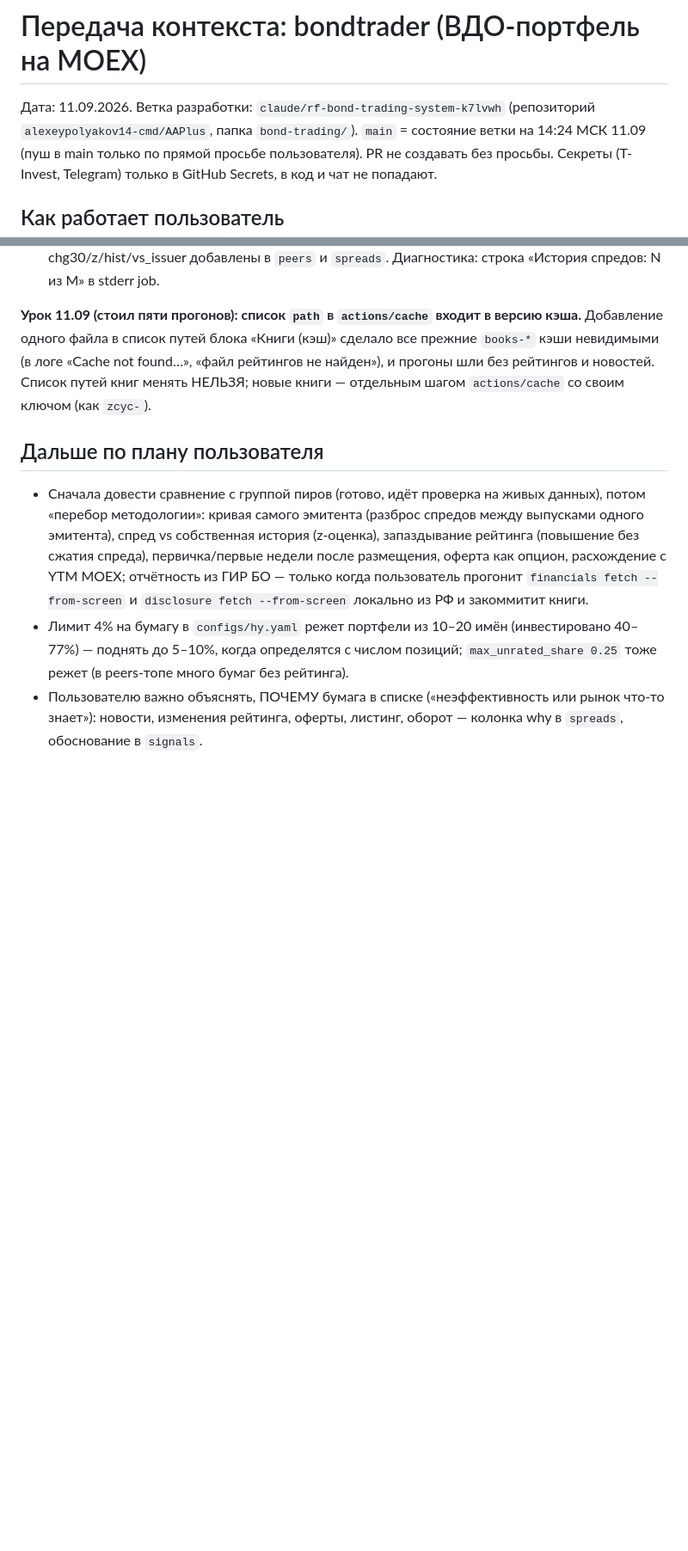
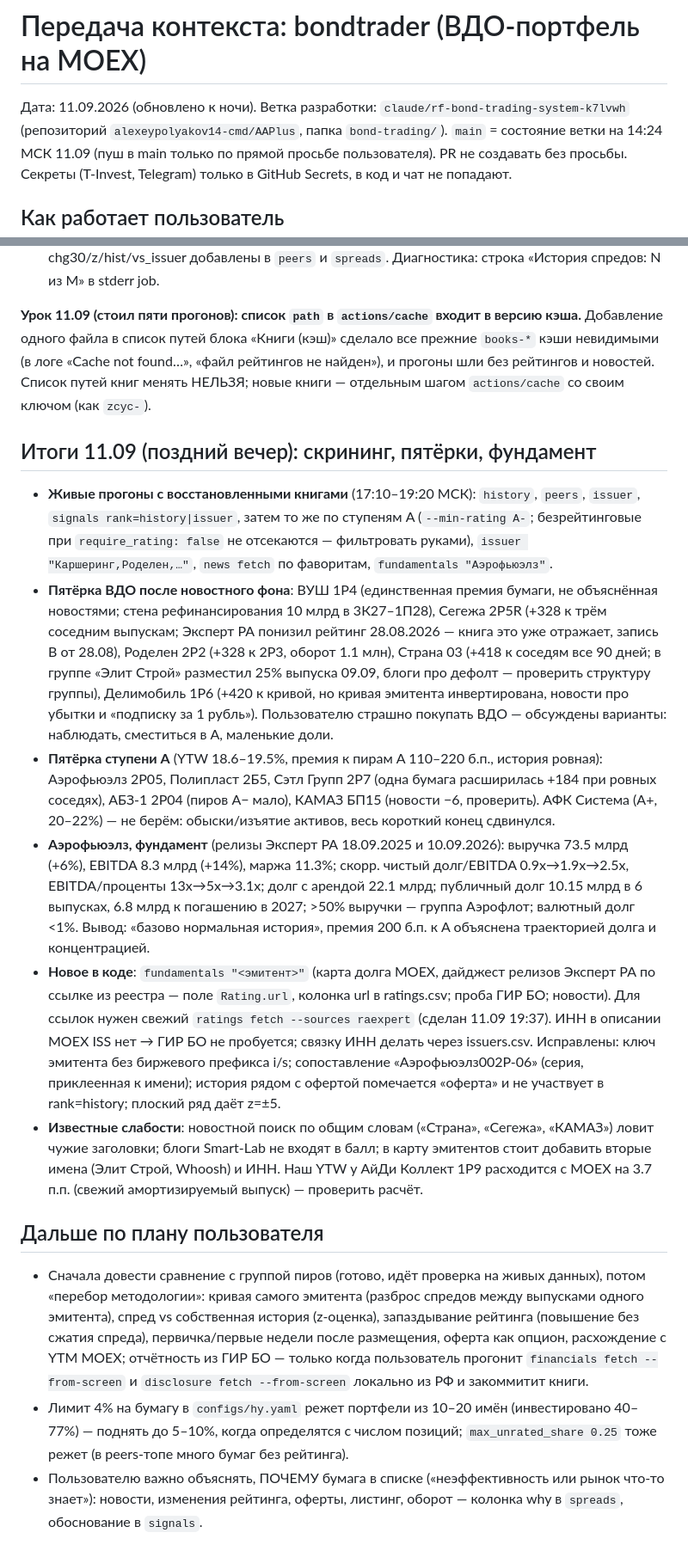
Before and after one commit to alexeypolyakov14-cmd/AAPlus, a Markdown page: bond-trading/HANDOFF.md, 2 parts joined by grey strips. Shown at 86% size. Drawn GitHub-style; blank space fills up the shorter version.

Commit message:
bond-trading: HANDOFF — итоги вечера 11.09 (пятёрки ВДО и A, фундамент Аэрофьюэлз, новое в коде, слабости)
Co-Authored-By: Claude Fable 5.1 <noreply@anthropic.com>
Claude-Session: https://claude.ai/code/session_01LdzZo19yom11Wr5gcsxpqm

```diff
--- a/bond-trading/HANDOFF.md
+++ b/bond-trading/HANDOFF.md
@@ -1,6 +1,6 @@
 # Передача контекста: bondtrader (ВДО-портфель на MOEX)
 
-Дата: 11.09.2026. Ветка разработки: `claude/rf-bond-trading-system-k7lvwh` (репозиторий `alexeypolyakov14-cmd/AAPlus`,
+Дата: 11.09.2026 (обновлено к ночи). Ветка разработки: `claude/rf-bond-trading-system-k7lvwh` (репозиторий `alexeypolyakov14-cmd/AAPlus`,
 папка `bond-trading/`). `main` = состояние ветки на 14:24 МСК 11.09 (пуш в main только по прямой просьбе пользователя).
 PR не создавать без просьбы. Секреты (T-Invest, Telegram) только в GitHub Secrets, в код и чат не попадают.
 
@@ -88,6 +88,33 @@ inputs={"cmd": "<аргументы bondtrader>"})` — job «Разовая к
 рейтингов не найден»), и прогоны шли без рейтингов и новостей. Список путей книг менять НЕЛЬЗЯ; новые книги — отдельным
 шагом `actions/cache` со своим ключом (как `zcyc-`).
 
+## Итоги 11.09 (поздний вечер): скрининг, пятёрки, фундамент
+- **Живые прогоны с восстановленными книгами** (17:10–19:20 МСК): `history`, `peers`, `issuer`, `signals rank=history|issuer`,
+  затем то же по ступеням A (`--min-rating A-`; безрейтинговые при `require_rating: false` не отсекаются — фильтровать
+  руками), `issuer "Каршеринг,Роделен,…"`, `news fetch` по фаворитам, `fundamentals "Аэрофьюэлз"`.
+- **Пятёрка ВДО после новостного фона**: ВУШ 1P4 (единственная премия бумаги, не объяснённая новостями; стена
+  рефинансирования 10 млрд в 3К27–1П28), Сегежа 2P5R (+328 к трём соседним выпускам; Эксперт РА понизил рейтинг
+  28.08.2026 — книга это уже отражает, запись B от 28.08), Роделен 2P2 (+328 к 2P3, оборот 1.1 млн), Страна 03
+  (+418 к соседям все 90 дней; в группе «Элит Строй» разместил 25% выпуска 09.09, блоги про дефолт — проверить
+  структуру группы), Делимобиль 1P6 (+420 к кривой, но кривая эмитента инвертирована, новости про убытки и
+  «подписку за 1 рубль»). Пользователю страшно покупать ВДО — обсуждены варианты: наблюдать, сместиться в A, маленькие доли.
+- **Пятёрка ступени A** (YTW 18.6–19.5%, премия к пирам A 110–220 б.п., история ровная): Аэрофьюэлз 2Р05, Полипласт 2Б5,
+  Сэтл Групп 2P7 (одна бумага расширилась +184 при ровных соседях), АБЗ-1 2Р04 (пиров A− мало), КАМАЗ БП15 (новости −6,
+  проверить). АФК Система (A+, 20–22%) — не берём: обыски/изъятие активов, весь короткий конец сдвинулся.
+- **Аэрофьюэлз, фундамент** (релизы Эксперт РА 18.09.2025 и 10.09.2026): выручка 73.5 млрд (+6%), EBITDA 8.3 млрд (+14%),
+  маржа 11.3%; скорр. чистый долг/EBITDA 0.9x→1.9x→2.5x, EBITDA/проценты 13x→5x→3.1x; долг с арендой 22.1 млрд;
+  публичный долг 10.15 млрд в 6 выпусках, 6.8 млрд к погашению в 2027; >50% выручки — группа Аэрофлот; валютный долг
+  <1%. Вывод: «базово нормальная история», премия 200 б.п. к A объяснена траекторией долга и концентрацией.
+- **Новое в коде**: `fundamentals "<эмитент>"` (карта долга MOEX, дайджест релизов Эксперт РА по ссылке из реестра —
+  поле `Rating.url`, колонка url в ratings.csv; проба ГИР БО; новости). Для ссылок нужен свежий
+  `ratings fetch --sources raexpert` (сделан 11.09 19:37). ИНН в описании MOEX ISS нет → ГИР БО не пробуется;
+  связку ИНН делать через issuers.csv. Исправлены: ключ эмитента без биржевого префикса i/s; сопоставление
+  «Аэрофьюэлз002Р-06» (серия, приклеенная к имени); история рядом с офертой помечается «оферта» и не участвует
+  в rank=history; плоский ряд даёт z=±5.
+- **Известные слабости**: новостной поиск по общим словам («Страна», «Сегежа», «КАМАЗ») ловит чужие заголовки; блоги
+  Smart-Lab не входят в балл; в карту эмитентов стоит добавить вторые имена (Элит Строй, Whoosh) и ИНН. Наш YTW у
+  АйДи Коллект 1P9 расходится с MOEX на 3.7 п.п. (свежий амортизируемый выпуск) — проверить расчёт.
+
 ## Дальше по плану пользователя
 - Сначала довести сравнение с группой пиров (готово, идёт проверка на живых данных), потом «перебор методологии»:
   кривая самого эмитента (разброс спредов между выпусками одного эмитента), спред vs собственная история (z-оценка),
```
